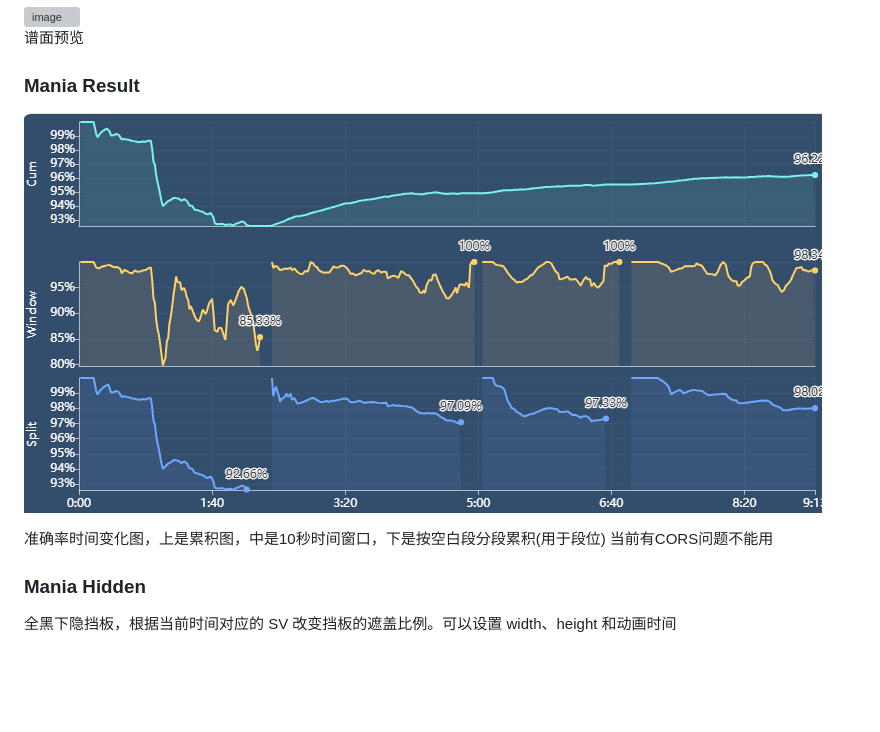
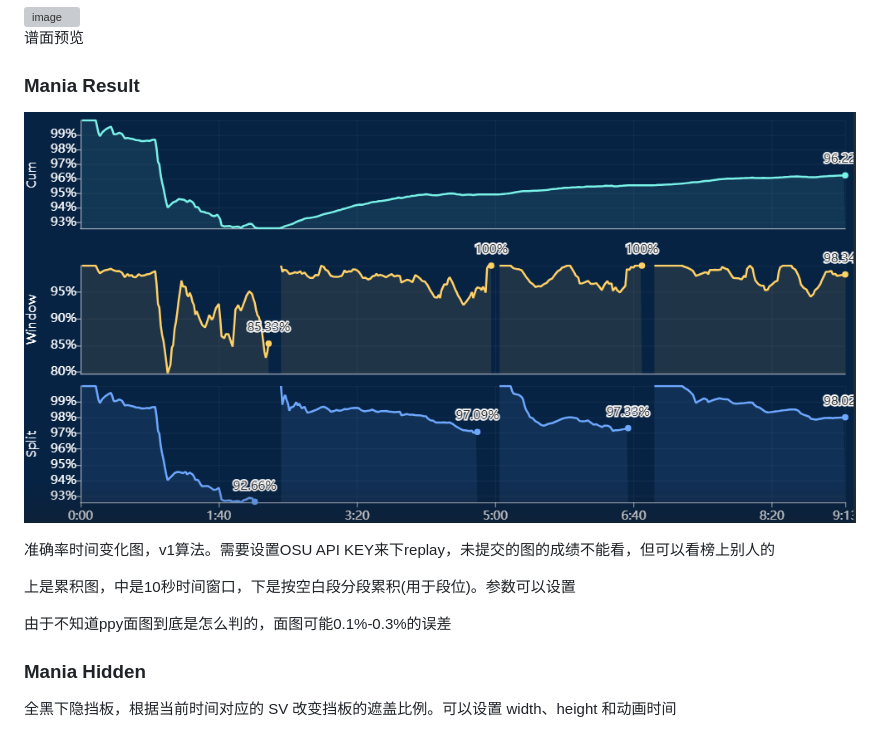
Before and after one commit to zzzzv/tosu-mania-overlay, a Markdown page: README.md, the part around the change. GitHub-like rendering; pictures changed too: assets/mania-result.png; blank space fills up the shorter version; grey boxes are pictures that could not be loaded.

```diff
--- a/README.md
+++ b/README.md
@@ -32,8 +32,11 @@
 
 ![Mania Result](./assets/mania-result.png)
 
-准确率时间变化图，上是累积图，中是10秒时间窗口，下是按空白段分段累积(用于段位)
-当前有CORS问题不能用
+准确率时间变化图，v1算法。需要设置OSU API KEY来下replay，未提交的图的成绩不能看，但可以看榜上别人的
+
+上是累积图，中是10秒时间窗口，下是按空白段分段累积(用于段位)。参数可以设置
+
+由于不知道ppy面图到底是怎么判的，面图可能0.1%-0.3%的误差
 
 ### Mania Hidden
 
```
Also changed, not shown: 11 other files.
